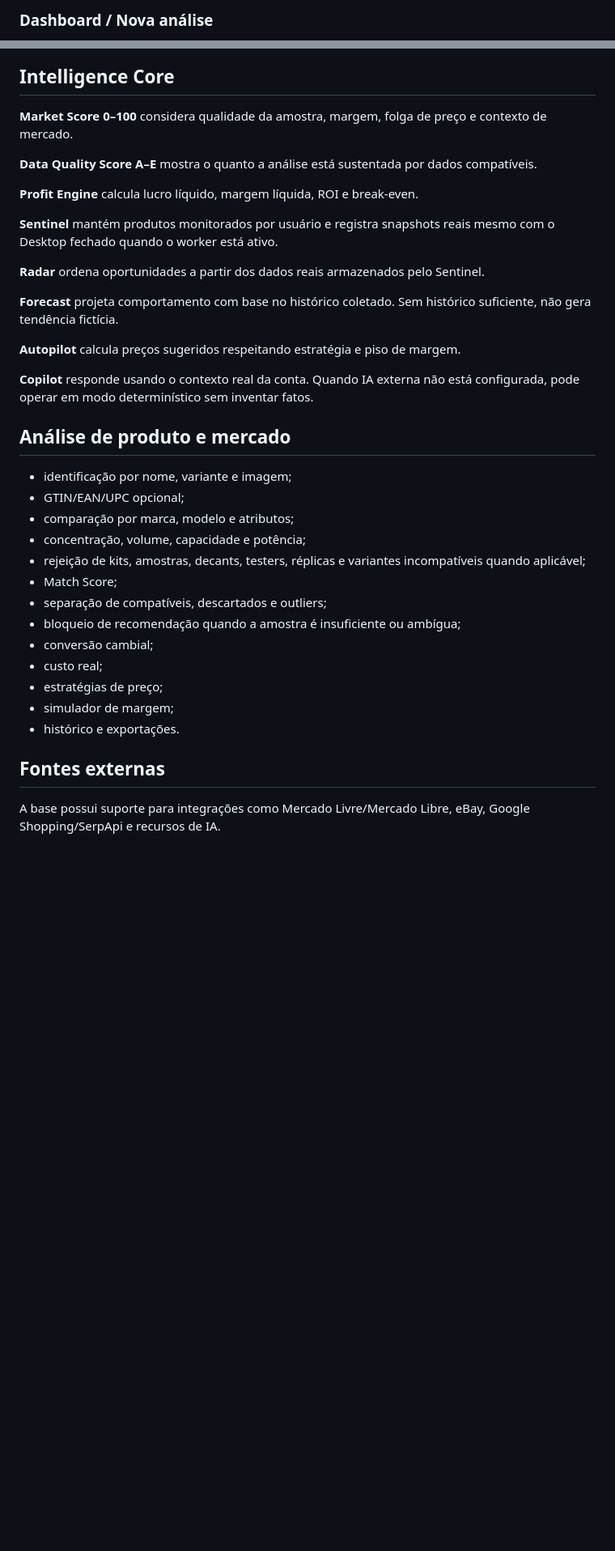
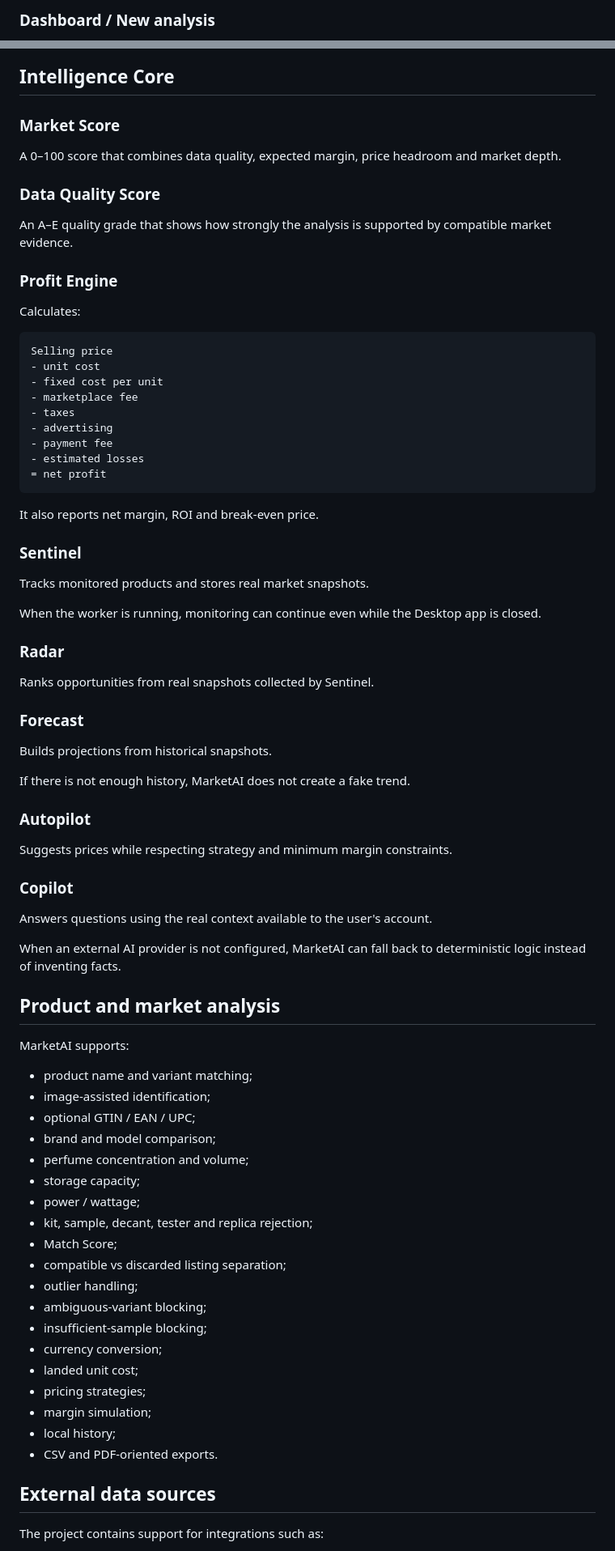
Before and after one commit to NyxPjct/MarketAI, a Markdown page: README.md, 2 parts joined by grey strips. Shown at 81% size. Rendered like a GitHub page; blank space fills up the shorter version.

Commit message:
docs: rewrite README in English for MarketAI v1.0.4

````diff
--- a/README.md
+++ b/README.md
@@ -74,3 +106,3 @@ A autenticação é a primeira tela do aplicativo. O visual atual usa a identida
 
-### Dashboard / Nova análise
+### Dashboard / New analysis
 
@@ -104,39 +128,83 @@ O cadastro usa um modal nativo do próprio design system do MarketAI, sem alerta
 
 ## Intelligence Core
 
-**Market Score 0–100** considera qualidade da amostra, margem, folga de preço e contexto de mercado.
+### Market Score
 
-**Data Quality Score A–E** mostra o quanto a análise está sustentada por dados compatíveis.
+A 0–100 score that combines data quality, expected margin, price headroom and market depth.
 
-**Profit Engine** calcula lucro líquido, margem líquida, ROI e break-even.
+### Data Quality Score
 
-**Sentinel** mantém produtos monitorados por usuário e registra snapshots reais mesmo com o Desktop fechado quando o worker está ativo.
+An A–E quality grade that shows how strongly the analysis is supported by compatible market evidence.
 
-**Radar** ordena oportunidades a partir dos dados reais armazenados pelo Sentinel.
+### Profit Engine
 
-**Forecast** projeta comportamento com base no histórico coletado. Sem histórico suficiente, não gera tendência fictícia.
+Calculates:
 
-**Autopilot** calcula preços sugeridos respeitando estratégia e piso de margem.
+```text
+Selling price
+- unit cost
+- fixed cost per unit
+- marketplace fee
+- taxes
+- advertising
+- payment fee
+- estimated losses
+= net profit
+```
 
-**Copilot** responde usando o contexto real da conta. Quando IA externa não está configurada, pode operar em modo determinístico sem inventar fatos.
+It also reports net margin, ROI and break-even price.
 
-## Análise de produto e mercado
+### Sentinel
 
-- identificação por nome, variante e imagem;
-- GTIN/EAN/UPC opcional;
-- comparação por marca, modelo e atributos;
-- concentração, volume, capacidade e potência;
-- rejeição de kits, amostras, decants, testers, réplicas e variantes incompatíveis quando aplicável;
+Tracks monitored products and stores real market snapshots.
+
+When the worker is running, monitoring can continue even while the Desktop app is closed.
+
+### Radar
+
+Ranks opportunities from real snapshots collected by Sentinel.
+
+### Forecast
+
+Builds projections from historical snapshots.
+
+If there is not enough history, MarketAI does not create a fake trend.
+
+### Autopilot
+
+Suggests prices while respecting strategy and minimum margin constraints.
+
+### Copilot
+
+Answers questions using the real context available to the user's account.
+
+When an external AI provider is not configured, MarketAI can fall back to deterministic logic instead of inventing facts.
+
+## Product and market analysis
+
+MarketAI supports:
+
+- product name and variant matching;
+- image-assisted identification;
+- optional GTIN / EAN / UPC;
+- brand and model comparison;
+- perfume concentration and volume;
+- storage capacity;
+- power / wattage;
+- kit, sample, decant, tester and replica rejection;
 - Match Score;
-- separação de compatíveis, descartados e outliers;
-- bloqueio de recomendação quando a amostra é insuficiente ou ambígua;
-- conversão cambial;
-- custo real;
-- estratégias de preço;
-- simulador de margem;
-- histórico e exportações.
+- compatible vs discarded listing separation;
+- outlier handling;
+- ambiguous-variant blocking;
+- insufficient-sample blocking;
+- currency conversion;
+- landed unit cost;
+- pricing strategies;
+- margin simulation;
+- local history;
+- CSV and PDF-oriented exports.
 
-## Fontes externas
+## External data sources
 
-A base possui suporte para integrações como Mercado Livre/Mercado Libre, eBay, Google Shopping/SerpApi e recursos de IA.
+The project contains support for integrations such as:
 
````
Also changed, not shown: other parts of README.md (+148 -92 lines).
